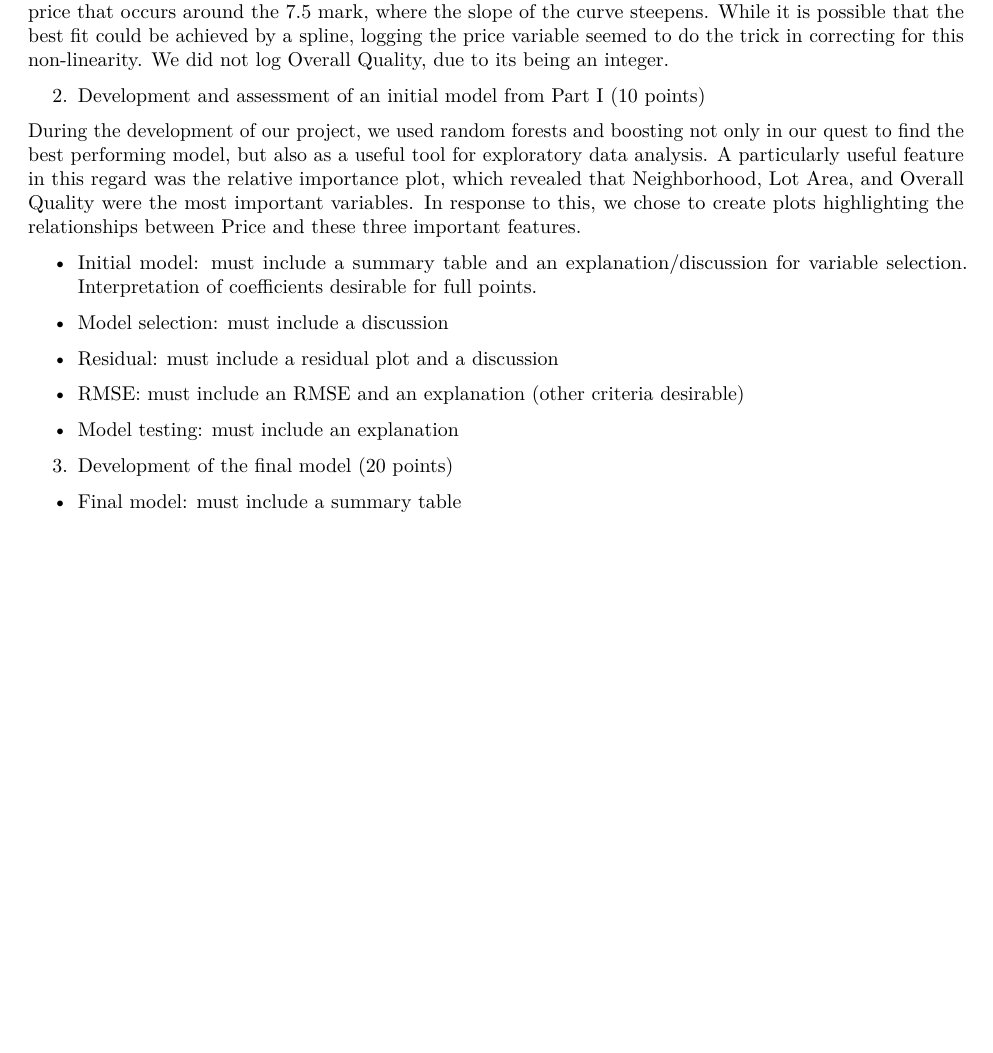
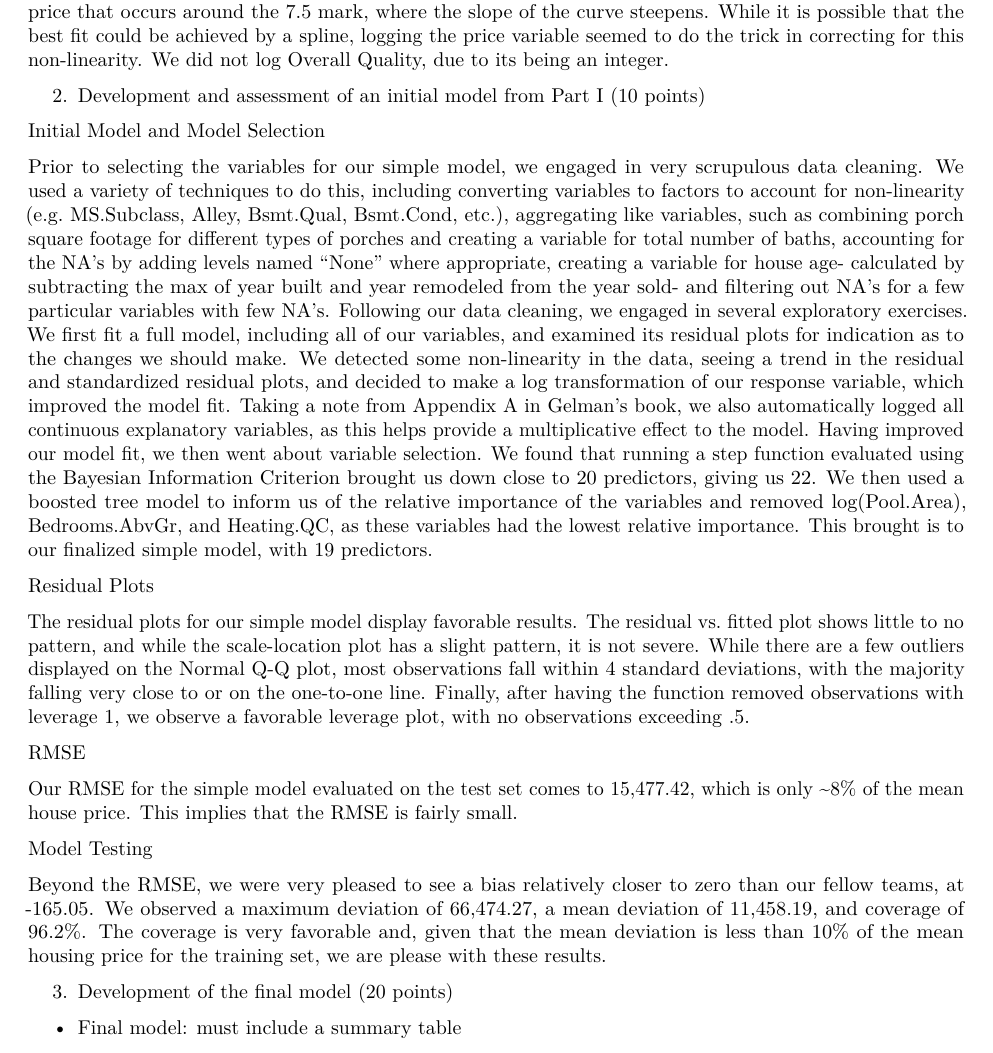
Before and after one commit to edenhuangSH/STA521_Final_Project, an R Markdown document (writeup.Rmd): part of page 3 of 3 before the commit and part of page 3 of 4 after it, cut so that both start at the same text, the shorter picture padded with empty space. Rendered offline with R 4.5, knitr and Pandoc, then LaTeX, with nearby package versions; some code elsewhere in the file could not run offline.

Commit message:
Wrote #2

```diff
--- a/writeup.Rmd
+++ b/writeup.Rmd
@@ -160,21 +160,23 @@ The red clusters represent the counts of the number of observations that have a
 
 2. Development and assessment of an initial model from Part I (10 points)
 
+Initial Model and Model Selection
 
-During the development of our project, we used random forests and boosting not only in our quest to find the best performing model, but also as a useful tool for exploratory data analysis. A particularly useful feature in this regard was the relative importance plot, which revealed that Neighborhood, Lot Area, and Overall Quality were the most important variables. In response to this, we chose to create plots highlighting the relationships between Price and these three important features.
+  Prior to selecting the variables for our simple model, we engaged in very scrupulous data cleaning. We used a variety of techniques to do this, including converting variables to factors to account for non-linearity (e.g. MS.Subclass, Alley, Bsmt.Qual, Bsmt.Cond, etc.), aggregating like variables, such as combining porch square footage for different types of porches and creating a variable for total number of baths, accounting for the NA’s by adding levels named “None” where appropriate, creating a variable for house age- calculated by subtracting the max of year built and year remodeled from the year sold- and filtering out NA’s for a few particular variables with few NA’s.
+  Following our data cleaning, we engaged in several exploratory exercises. We first fit a full model, including all of our variables, and examined its residual plots for indication as to the changes we should make. We detected some non-linearity in the data, seeing a trend in the residual and standardized residual plots, and decided to make a log transformation of our response variable, which improved the model fit. Taking a note from Appendix A in Gelman's book, we also automatically logged all continuous explanatory variables, as this helps provide a multiplicative effect to the model.
+  Having improved our model fit, we then went about variable selection. We found that running a step function evaluated using the Bayesian Information Criterion brought us down close to 20 predictors, giving us 22. We then used a boosted tree model to inform us of the relative importance of the variables and removed log(Pool.Area), Bedrooms.AbvGr, and Heating.QC, as these variables had the lowest relative importance. This brought is to our finalized simple model, with 19 predictors.
 
+Residual Plots
 
-* Initial model: must include a summary table and an explanation/discussion for variable selection.  Interpretation of coefficients desirable for full points.
+  The residual plots for our simple model display favorable results. The residual vs. fitted plot shows little to no pattern, and while the scale-location plot has a slight pattern, it is not severe. While there are a few outliers displayed on the Normal Q-Q plot, most observations fall within 4 standard deviations, with the majority falling very close to or on the one-to-one line. Finally, after having the function removed observations with leverage 1, we observe a favorable leverage plot, with no observations exceeding .5.
 
-* Model selection: must include a discussion
+RMSE
 
-* Residual: must include a residual plot and a discussion
+Our RMSE for the simple model evaluated on the test set comes to 15,477.42, which is only ~8% of the mean house price. This implies that the RMSE is fairly small.
 
-* RMSE: must include an RMSE and an explanation  (other criteria desirable)
+Model Testing
 
-* Model testing: must include an explanation
-
-
+Beyond the RMSE, we were very pleased to see a bias relatively closer to zero than our fellow teams, at -165.05. We observed a maximum deviation of 66,474.27, a mean deviation of 11,458.19, and coverage of 96.2%. The coverage is very favorable and, given that the mean deviation is less than 10% of the mean housing price for the training set, we are please with these results.
 
 3. Development of the final model (20 points)
 
```
